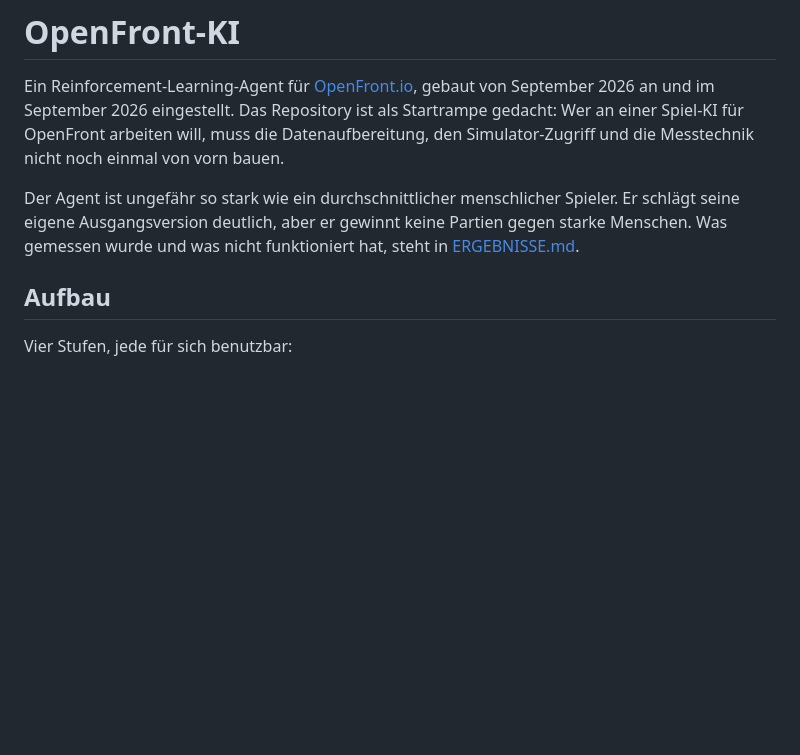
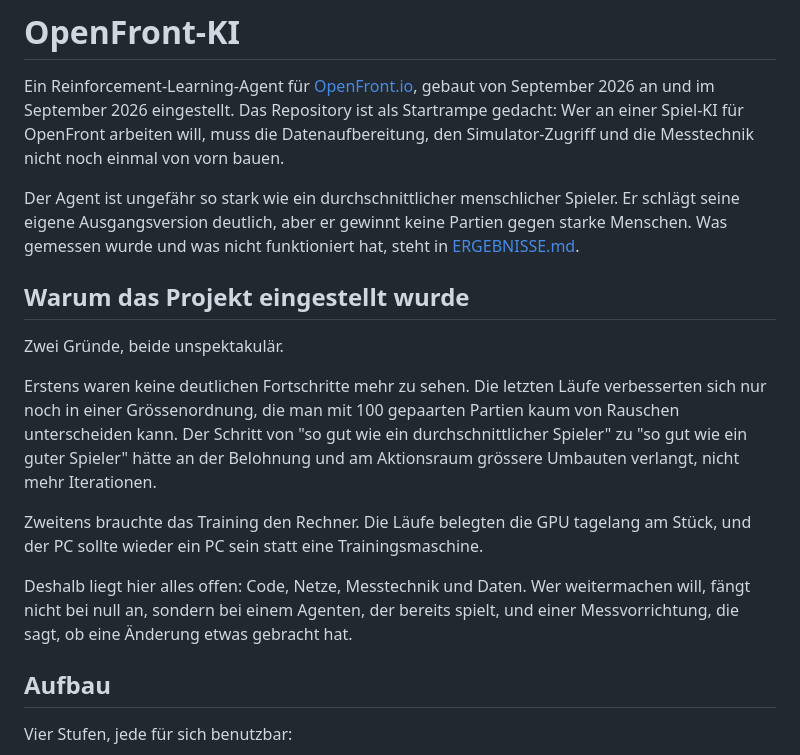
Before and after one commit to Silvertree2010/OpenFrontData, a Markdown page: README.md, the part around the change. GitHub-like rendering; blank space fills up the shorter version.

Commit message:
README: warum das Projekt eingestellt wurde

```diff
--- a/README.md
+++ b/README.md
@@ -8,6 +8,22 @@ noch einmal von vorn bauen.
 Der Agent ist ungefähr so stark wie ein durchschnittlicher menschlicher Spieler. Er schlägt seine eigene
 Ausgangsversion deutlich, aber er gewinnt keine Partien gegen starke Menschen. Was gemessen wurde und was
 nicht funktioniert hat, steht in [ERGEBNISSE.md](ERGEBNISSE.md).
+
+## Warum das Projekt eingestellt wurde
+
+Zwei Gründe, beide unspektakulär.
+
+Erstens waren keine deutlichen Fortschritte mehr zu sehen. Die letzten Läufe verbesserten sich nur noch in
+einer Grössenordnung, die man mit 100 gepaarten Partien kaum von Rauschen unterscheiden kann. Der Schritt
+von "so gut wie ein durchschnittlicher Spieler" zu "so gut wie ein guter Spieler" hätte an der Belohnung
+und am Aktionsraum grössere Umbauten verlangt, nicht mehr Iterationen.
+
+Zweitens brauchte das Training den Rechner. Die Läufe belegten die GPU tagelang am Stück, und der PC
+sollte wieder ein PC sein statt eine Trainingsmaschine.
+
+Deshalb liegt hier alles offen: Code, Netze, Messtechnik und Daten. Wer weitermachen will, fängt nicht bei
+null an, sondern bei einem Agenten, der bereits spielt, und einer Messvorrichtung, die sagt, ob eine
+Änderung etwas gebracht hat.
 
 ## Aufbau
 
```
